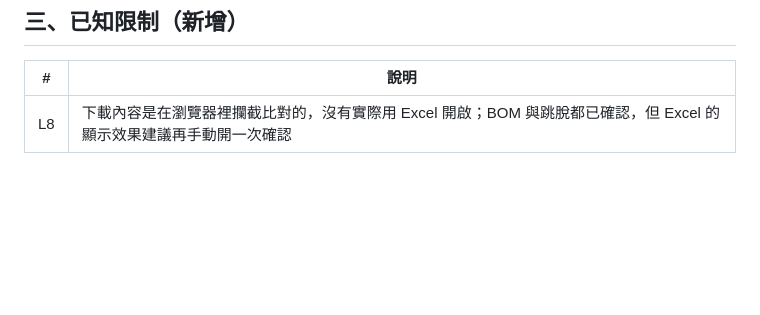
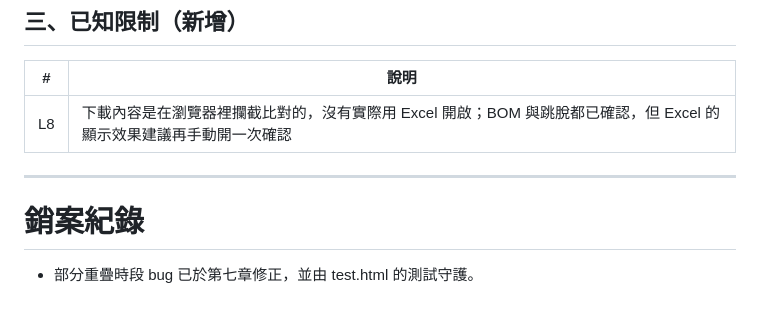
Before and after one commit to SamMFLiu/meeting-room-board, a Markdown page: bugs.md, the part around the change. GitHub-like rendering; blank space fills up the shorter version.

Commit message:
更新點交紀錄：部分重疊 bug 銷案
Co-Authored-By: Claude Opus 5.5 <noreply@anthropic.com>

```diff
--- a/bugs.md
+++ b/bugs.md
@@ -159,3 +159,9 @@
 | # | 說明 |
 |---|------|
 | L8 | 下載內容是在瀏覽器裡攔截比對的，沒有實際用 Excel 開啟；BOM 與跳脫都已確認，但 Excel 的顯示效果建議再手動開一次確認 |
+
+---
+
+# 銷案紀錄
+
+- 部分重疊時段 bug 已於第七章修正，並由 test.html 的測試守護。
```
